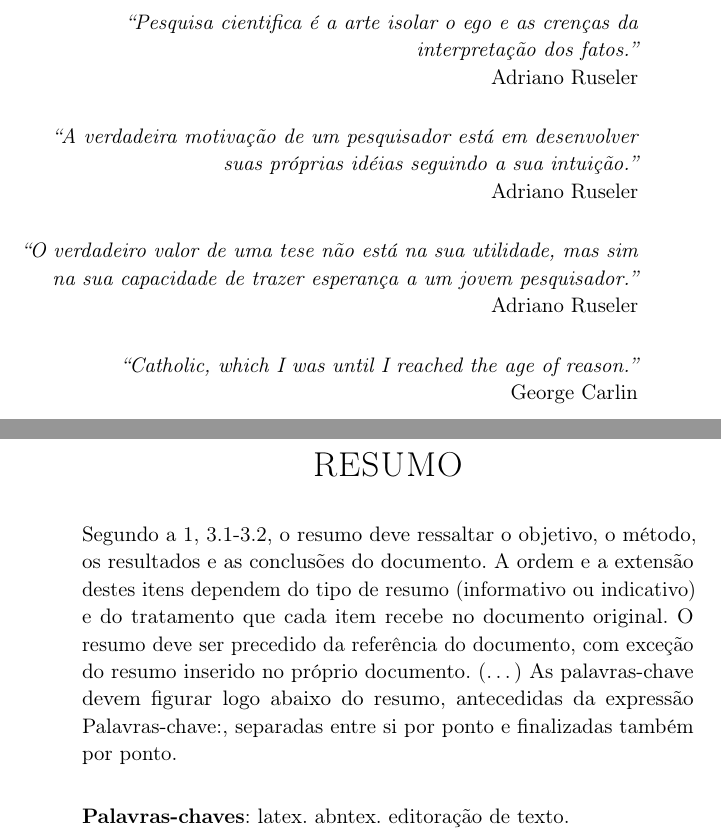
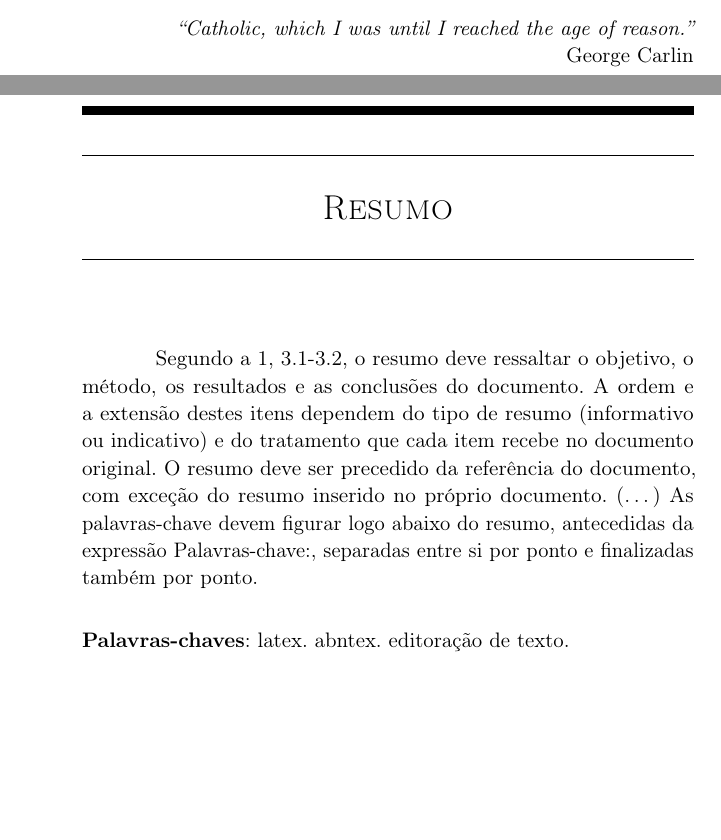
Before and after one commit to mateusduboli/ufsc-thesis-latex, a LaTeX thesis (abntex2-modelo-inep-ufsc.tex, which reads PreTexto/resumos.tex, ufsc-inep-thesis.cls): two parts of pages 12 and 13 of 101 before the commit and two parts of pages 11 and 13 of 101 after it, joined at a grey line, cut at the place of the change, the shorter picture padded with empty space. Compiled offline with pdfLaTeX.

Commit message:
Corrigido formatação no resumo
Formatação é a mesma dos demais itens

```diff
--- a/PreTexto/resumos.tex
+++ b/PreTexto/resumos.tex
@@ -10,7 +10,8 @@
 	resumo, antecedidas da expressão Palavras-chave:, separadas entre si por
 	ponto e finalizadas também por ponto.
 
-	\textbf{Palavras-chaves}: latex. abntex. editoração de texto.
+\vspace{\onelineskip}
+\noindent \textbf{Palavras-chaves}: latex. abntex. editoração de texto.
 \end{resumo}
 
 
--- a/abntex2-modelo-inep-ufsc.tex
+++ b/abntex2-modelo-inep-ufsc.tex
@@ -29,6 +29,7 @@
 % ------------------------------------------------------------------------
 
 \documentclass[
+10.5pt, % Tamanho da fonte
 a5paper, % Tamanho do papel
 twoside, % Impressão nos dois lados da folha
 english,
@@ -363,19 +364,19 @@ section=TITLE  % Título de seções em caixa alta
 		\textit{``Bravura é vencer o medo encarando a verdade enquanto que estupidez é coibir a percepção ignorando os fatos. Ambas são igualmente importantes para se conquistar a auto--confiança.''}\\
 		Adriano Ruseler
 	\end{flushright}
-	\begin{flushright}
-		\textit{``Pesquisa cientifica é a arte isolar o ego e as crenças da interpretação dos fatos.''}\\
-		Adriano Ruseler
-	\end{flushright}
-	\begin{flushright}
-		\textit{``A verdadeira motivação de um pesquisador está em desenvolver suas próprias idéias seguindo a sua intuição.''}\\
-		Adriano Ruseler
-	\end{flushright}
+%	\begin{flushright}
+%		\textit{``Pesquisa cientifica é a arte isolar o ego e as crenças da interpretação dos fatos.''}\\
+%		Adriano Ruseler
+%	\end{flushright}
+%	\begin{flushright}
+%		\textit{``A verdadeira motivação de um pesquisador está em desenvolver suas próprias idéias seguindo a sua intuição.''}\\
+%		Adriano Ruseler
+%	\end{flushright}
 
-	\begin{flushright}
-		\textit{``O verdadeiro valor de uma tese não está na sua utilidade, mas sim na sua capacidade de trazer esperança a um jovem pesquisador.''}\\
-		Adriano Ruseler
-	\end{flushright}
+%	\begin{flushright}
+%		\textit{``O verdadeiro valor de uma tese não está na sua utilidade, mas sim na sua capacidade de trazer esperança a um jovem pesquisador.''}\\
+%		Adriano Ruseler
+%	\end{flushright}
 
 	\begin{flushright}
 		\textit{``Catholic, which I was until I reached the age of reason.''}\\
--- a/ufsc-inep-thesis.cls
+++ b/ufsc-inep-thesis.cls
@@ -516,6 +513,15 @@
 
 % Veja outros estilos em:
 % http://www.tex.ac.uk/tex-archive/info/MemoirChapStyles/MemoirChapStyles.pdf
+
+
+
+\renewenvironment{resumo}[1][\resumoname]{%
+   \PRIVATEbookmarkthis{#1}
+ %  \renewcommand{\abstractnamefont}{\chaptitlefont}
+ %  \renewcommand{\abstractname}{\ABNTEXchapterupperifneeded{#1}}
+  \pretextualchapter{#1}
+  }{\PRIVATEclearpageifneeded}
 
 % ------------------------------------------------------------------------
 % ------------------------------------------------------------------------
```
Also changed, not shown: Capitulos/03/CH03.tex (+2 -0 lines), abntex2-modelo-inep-ufsc-chapter.tex (renamed from abntex2-modelo-inep-ufsc-single.tex), PreTexto/resumos.tex (5 more changed lines), ufsc-inep-thesis.cls (41 more changed lines).
